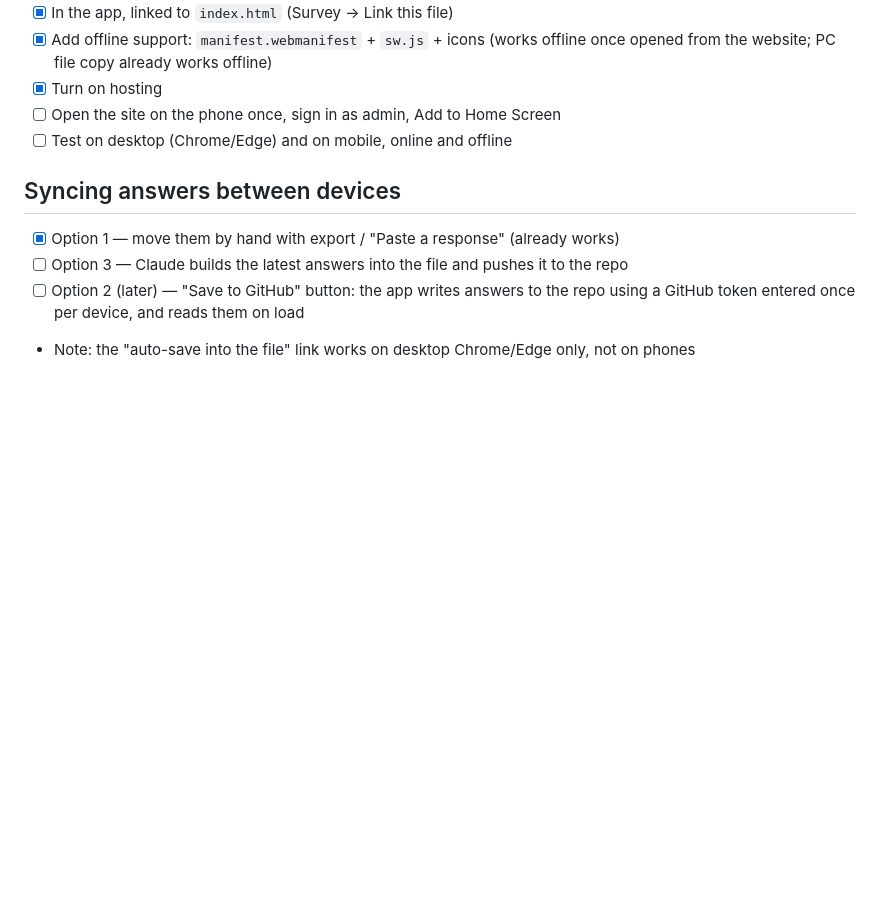
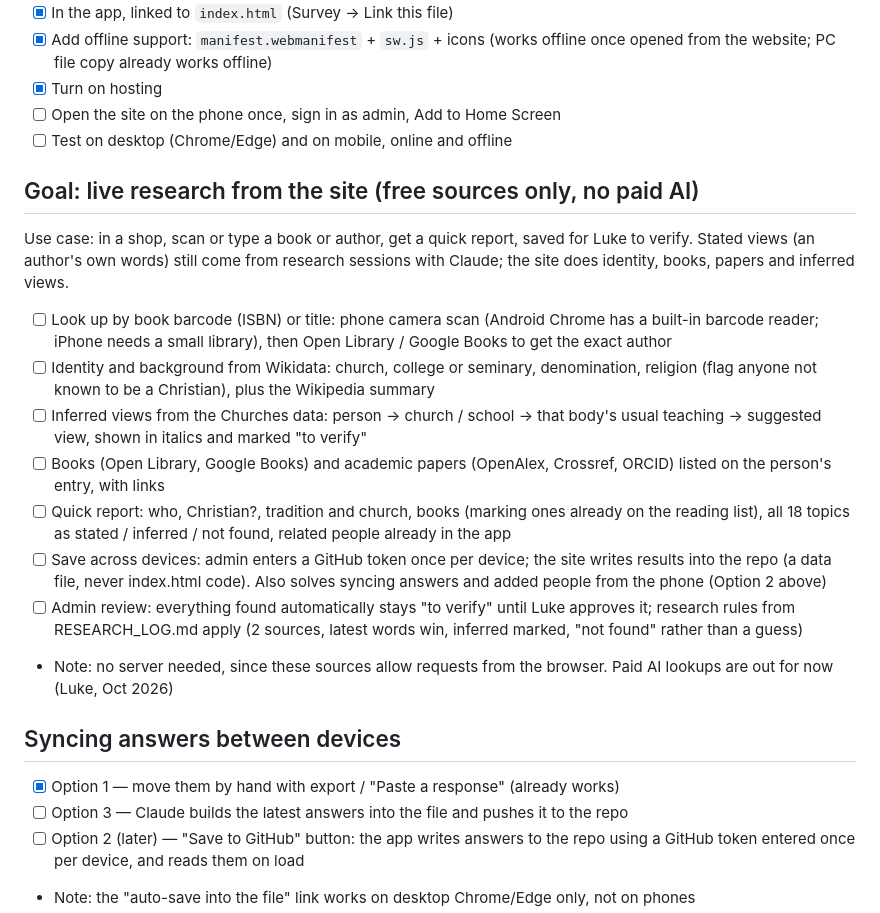
Before and after one commit to BlaqkFyre/decision-wheel, a Markdown page: TODO.md, the part around the change. GitHub-like rendering; blank space fills up the shorter version.

Commit message:
Plan: free live research from the site
Adds a TODO goal for looking up authors live from the site using free sources only. It’s broken into seven steps:

scanning a book barcode
Wikidata background and a check on whether the author is Christian
suggesting likely views from the Churches data
listing books and academic papers
a quick report
saving to GitHub from any device
your review before anything is confirmed

Paid AI is noted as out for now. No app or data changes.

```diff
--- a/TODO.md
+++ b/TODO.md
@@ -14,6 +14,17 @@ Old copies in Downloads (`decision_wheel.html`, `decision_wheel_TODO.md`) are no
 - [x] Turn on hosting
 - [ ] Open the site on the phone once, sign in as admin, Add to Home Screen
 - [ ] Test on desktop (Chrome/Edge) and on mobile, online and offline
+
+## Goal: live research from the site (free sources only, no paid AI)
+Use case: in a shop, scan or type a book or author, get a quick report, saved for Luke to verify. Stated views (an author's own words) still come from research sessions with Claude; the site does identity, books, papers and inferred views.
+- [ ] Look up by book barcode (ISBN) or title: phone camera scan (Android Chrome has a built-in barcode reader; iPhone needs a small library), then Open Library / Google Books to get the exact author
+- [ ] Identity and background from Wikidata: church, college or seminary, denomination, religion (flag anyone not known to be a Christian), plus the Wikipedia summary
+- [ ] Inferred views from the Churches data: person → church / school → that body's usual teaching → suggested view, shown in italics and marked "to verify"
+- [ ] Books (Open Library, Google Books) and academic papers (OpenAlex, Crossref, ORCID) listed on the person's entry, with links
+- [ ] Quick report: who, Christian?, tradition and church, books (marking ones already on the reading list), all 18 topics as stated / inferred / not found, related people already in the app
+- [ ] Save across devices: admin enters a GitHub token once per device; the site writes results into the repo (a data file, never index.html code). Also solves syncing answers and added people from the phone (Option 2 above)
+- [ ] Admin review: everything found automatically stays "to verify" until Luke approves it; research rules from RESEARCH_LOG.md apply (2 sources, latest words win, inferred marked, "not found" rather than a guess)
+- Note: no server needed, since these sources allow requests from the browser. Paid AI lookups are out for now (Luke, Oct 2026)
 
 ## Syncing answers between devices
 - [x] Option 1 — move them by hand with export / "Paste a response" (already works)
```
Also changed, not shown: CHANGELOG.md (+2 -1 lines).
